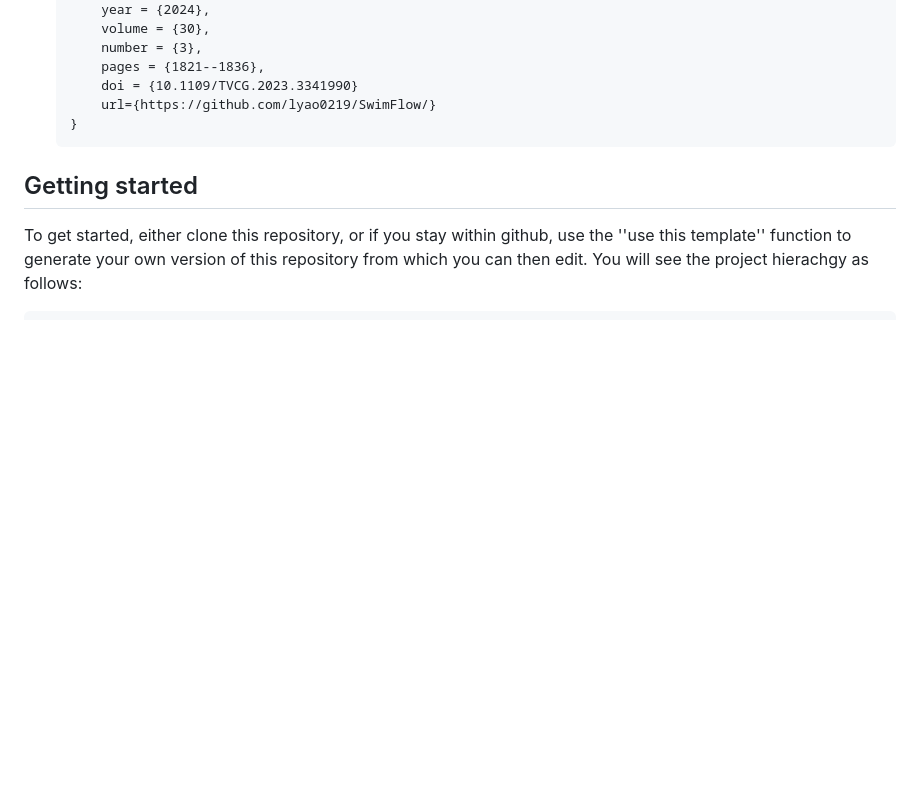
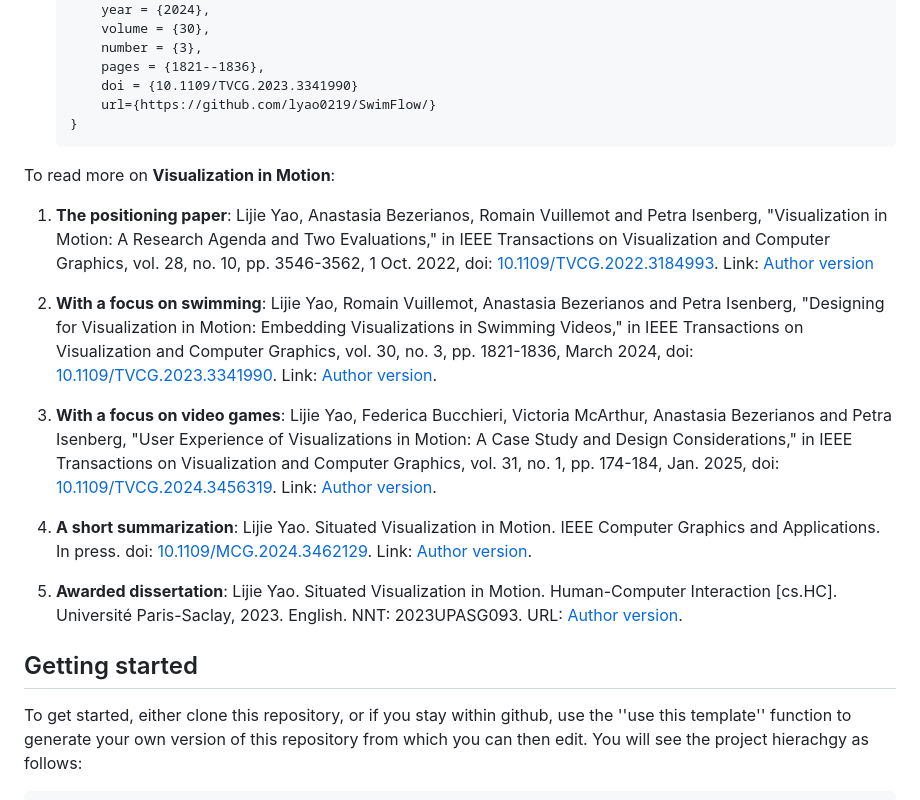
Before and after one commit to lyao0219/RobotLife, a Markdown page: README.md, the part around the change. Drawn GitHub-style; blank space fills up the shorter version.

````diff
--- a/README.md
+++ b/README.md
@@ -70,7 +70,17 @@ To cite the relevant paper presented at [IEEE Visualization 2024](https://ieeevi
         url={https://github.com/lyao0219/SwimFlow/}
     }
     ```
+To read more on **Visualization in Motion**:
 
+1. **The positioning paper**: Lijie Yao, Anastasia Bezerianos, Romain Vuillemot and Petra Isenberg, "Visualization in Motion: A Research Agenda and Two Evaluations," in IEEE Transactions on Visualization and Computer Graphics, vol. 28, no. 10, pp. 3546-3562, 1 Oct. 2022, doi: [10.1109/TVCG.2022.3184993](https://doi.org/10.1109/TVCG.2022.3184993/). Link: [Author version](https://lijieyao.com/assets/pdf/Vis_in_motion_A_Research_Agenda_and_Two_Evaluations.pdf )
+
+2. **With a focus on swimming**: Lijie Yao, Romain Vuillemot, Anastasia Bezerianos and Petra Isenberg, "Designing for Visualization in Motion: Embedding Visualizations in Swimming Videos," in IEEE Transactions on Visualization and Computer Graphics, vol. 30, no. 3, pp. 1821-1836, March 2024, doi: [10.1109/TVCG.2023.3341990](https://doi.org/10.1109/TVCG.2023.3341990). Link: [Author version](https://lijieyao.com/assets/pdf/Situated_Visualization_in_Motion.pdf).
+
+3. **With a focus on video games**: Lijie Yao, Federica Bucchieri, Victoria McArthur, Anastasia Bezerianos and Petra Isenberg, "User Experience of Visualizations in Motion: A Case Study and Design Considerations," in IEEE Transactions on Visualization and Computer Graphics, vol. 31, no. 1, pp. 174-184, Jan. 2025, doi: [10.1109/TVCG.2024.3456319](https://doi.org/10.1109/TVCG.2024.3456319). Link: [Author version](https://lijieyao.com/assets/pdf/User_Experience_of_Visualizations_in_Motion_A_Case_Study_and_Design_Considerations.pdf).
+
+4. **A short summarization**: Lijie Yao. Situated Visualization in Motion. IEEE Computer Graphics and Applications. In press. doi: [10.1109/MCG.2024.3462129](https://doi.org/10.1109/MCG.2024.3462129). Link: [Author version](https://lijieyao.com/assets/pdf/Situated_Visualization_in_Motion.pdf).
+
+5. **Awarded dissertation**: Lijie Yao. Situated Visualization in Motion. Human-Computer Interaction [cs.HC]. Université Paris-Saclay, 2023. English. NNT: 2023UPASG093. URL: [Author version](https://theses.hal.science/tel-04413122).
 
 ## Getting started
 
````
